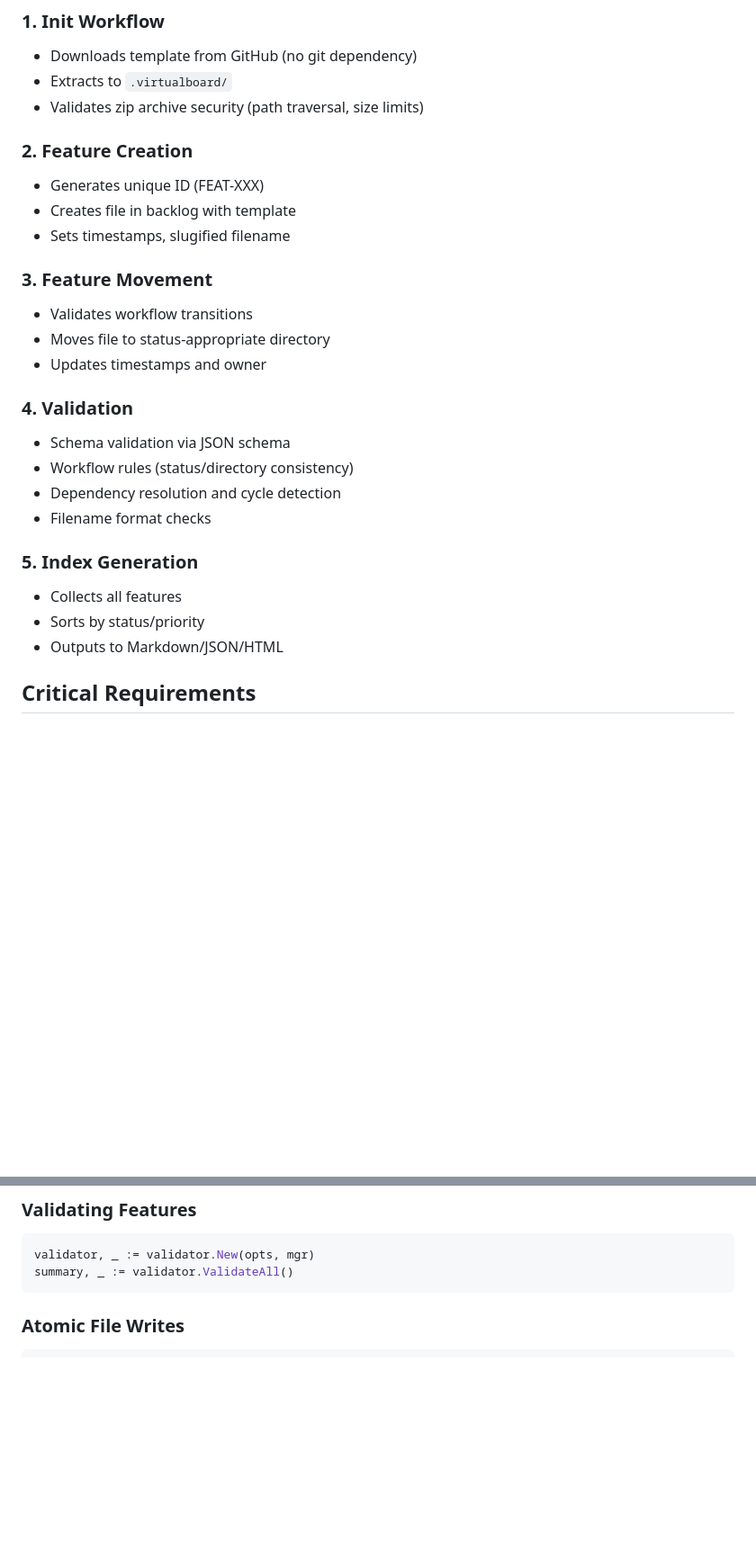
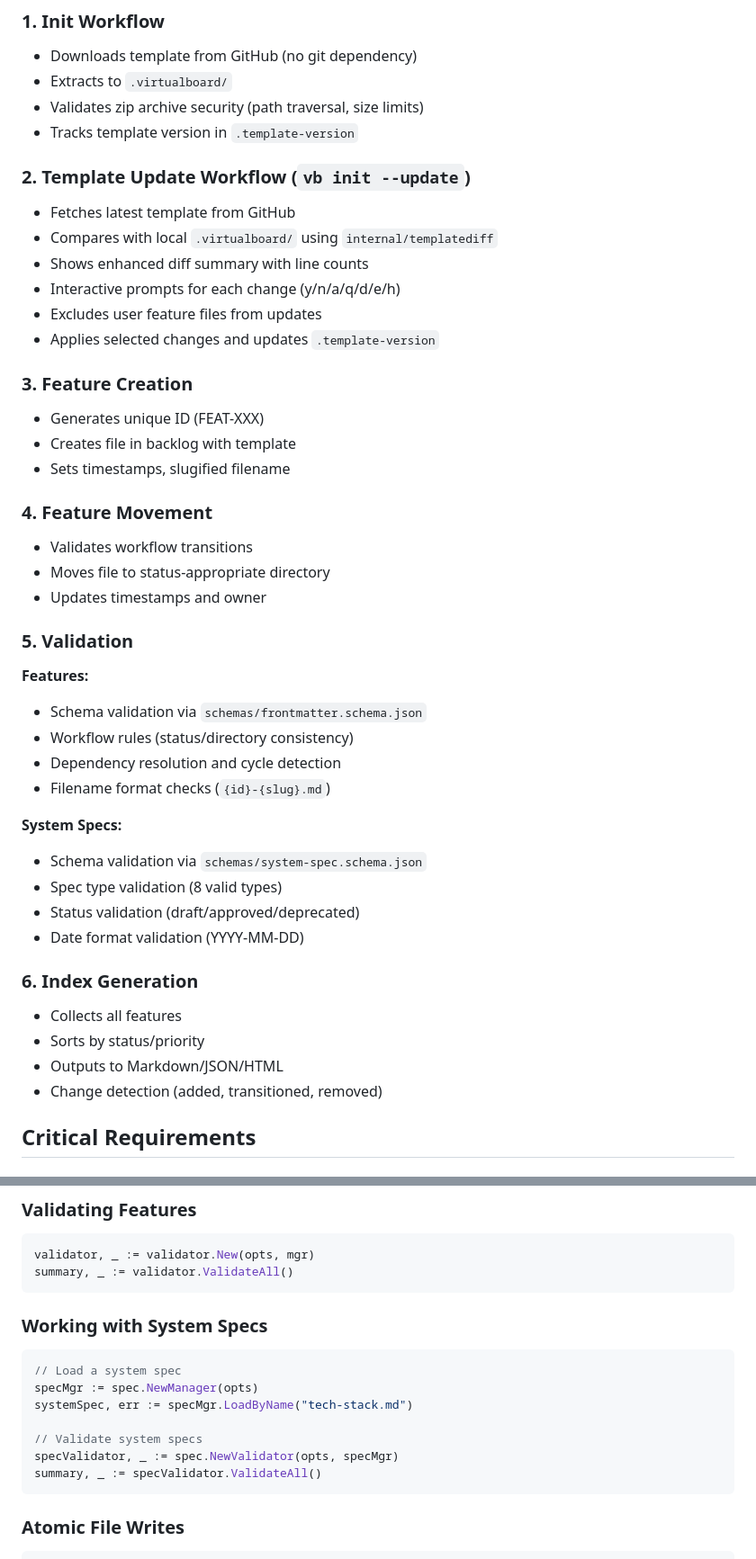
Before and after one commit to virtualboard/vb-cli, a Markdown page: CLAUDE.md, 2 parts joined by grey strips. Shown: that part at 90% size. GitHub-like rendering; blank space fills up the shorter version.

Commit message:
updated claude init file

````diff
--- a/CLAUDE.md
+++ b/CLAUDE.md
@@ -182,27 +226,44 @@ All commands use a consistent response pattern via `cmd/helpers.go:respond()`:
 - Downloads template from GitHub (no git dependency)
 - Extracts to `.virtualboard/`
 - Validates zip archive security (path traversal, size limits)
+- Tracks template version in `.template-version`
 
-### 2. Feature Creation
+### 2. Template Update Workflow (`vb init --update`)
+- Fetches latest template from GitHub
+- Compares with local `.virtualboard/` using `internal/templatediff`
+- Shows enhanced diff summary with line counts
+- Interactive prompts for each change (y/n/a/q/d/e/h)
+- Excludes user feature files from updates
+- Applies selected changes and updates `.template-version`
+
+### 3. Feature Creation
 - Generates unique ID (FEAT-XXX)
 - Creates file in backlog with template
 - Sets timestamps, slugified filename
 
-### 3. Feature Movement
+### 4. Feature Movement
 - Validates workflow transitions
 - Moves file to status-appropriate directory
 - Updates timestamps and owner
 
-### 4. Validation
-- Schema validation via JSON schema
+### 5. Validation
+**Features:**
+- Schema validation via `schemas/frontmatter.schema.json`
 - Workflow rules (status/directory consistency)
 - Dependency resolution and cycle detection
-- Filename format checks
+- Filename format checks (`{id}-{slug}.md`)
 
-### 5. Index Generation
+**System Specs:**
+- Schema validation via `schemas/system-spec.schema.json`
+- Spec type validation (8 valid types)
+- Status validation (draft/approved/deprecated)
+- Date format validation (YYYY-MM-DD)
+
+### 6. Index Generation
 - Collects all features
 - Sorts by status/priority
 - Outputs to Markdown/JSON/HTML
+- Change detection (added, transitioned, removed)
 
 ## Critical Requirements
 
@@ -263,6 +324,18 @@ feat, err := mgr.LoadByID("FEAT-001")
 ```go
 validator, _ := validator.New(opts, mgr)
 summary, _ := validator.ValidateAll()
+```
+
+### Working with System Specs
+
+```go
+// Load a system spec
+specMgr := spec.NewManager(opts)
+systemSpec, err := specMgr.LoadByName("tech-stack.md")
+
+// Validate system specs
+specValidator, _ := spec.NewValidator(opts, specMgr)
+summary, _ := specValidator.ValidateAll()
 ```
 
 ### Atomic File Writes
````
Also changed, not shown: other parts of CLAUDE.md (+45 -1 lines).
